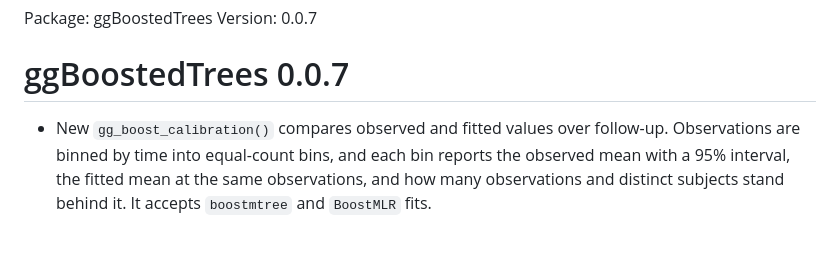
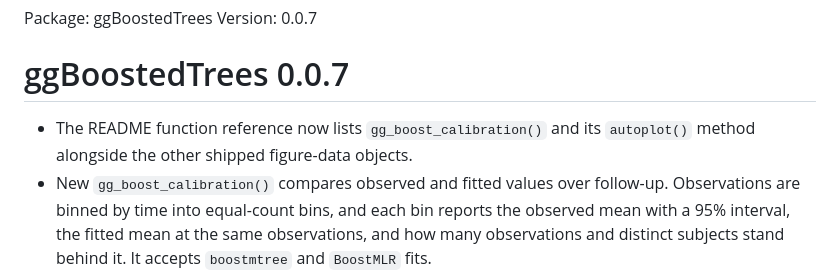
Before and after one commit to ehrlinger/ggBoostedTrees, a Markdown page: NEWS.md, the part around the change. Rendered like a GitHub page; blank space fills up the shorter version.

Commit message:
docs: complete release-facing function reference

```diff
--- a/NEWS.md
+++ b/NEWS.md
@@ -3,6 +3,8 @@ Version: 0.0.7
 
 # ggBoostedTrees 0.0.7
 
+* The README function reference now lists `gg_boost_calibration()` and its
+  `autoplot()` method alongside the other shipped figure-data objects.
 * New `gg_boost_calibration()` compares observed and fitted values over
   follow-up. Observations are binned by time into equal-count bins, and each
   bin reports the observed mean with a 95% interval, the fitted mean at the
```
Also changed, not shown: AGENTS.md (added, +49 -0 lines), README.md (+2 -0 lines).
